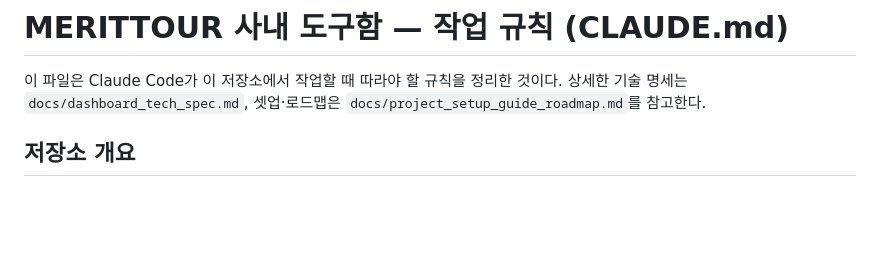
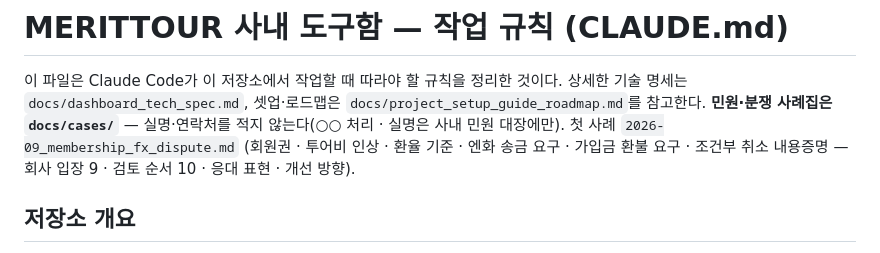
Before and after one commit to MERITTOUR/merittour-tools, a Markdown page: CLAUDE.md, the part around the change. Drawn GitHub-style; blank space fills up the shorter version.

```diff
--- a/CLAUDE.md
+++ b/CLAUDE.md
@@ -2,6 +2,8 @@
 
 이 파일은 Claude Code가 이 저장소에서 작업할 때 따라야 할 규칙을 정리한 것이다.
 상세한 기술 명세는 `docs/dashboard_tech_spec.md`, 셋업·로드맵은 `docs/project_setup_guide_roadmap.md`를 참고한다.
+**민원·분쟁 사례집은 `docs/cases/`** — 실명·연락처를 적지 않는다(○○ 처리 · 실명은 사내 민원 대장에만). 첫 사례 `2026-09_membership_fx_dispute.md`
+(회원권 · 투어비 인상 · 환율 기준 · 엔화 송금 요구 · 가입금 환불 요구 · 조건부 취소 내용증명 — 회사 입장 9 · 검토 순서 10 · 응대 표현 · 개선 방향).
 
 ## 저장소 개요
 - 메리트투어(한국 골프 투어 여행사) 사내 자동화 도구함. GitHub Pages로 배포.
```
Also changed, not shown: docs/cases/2026-09_membership_fx_dispute.md (added, +109 -0 lines).
